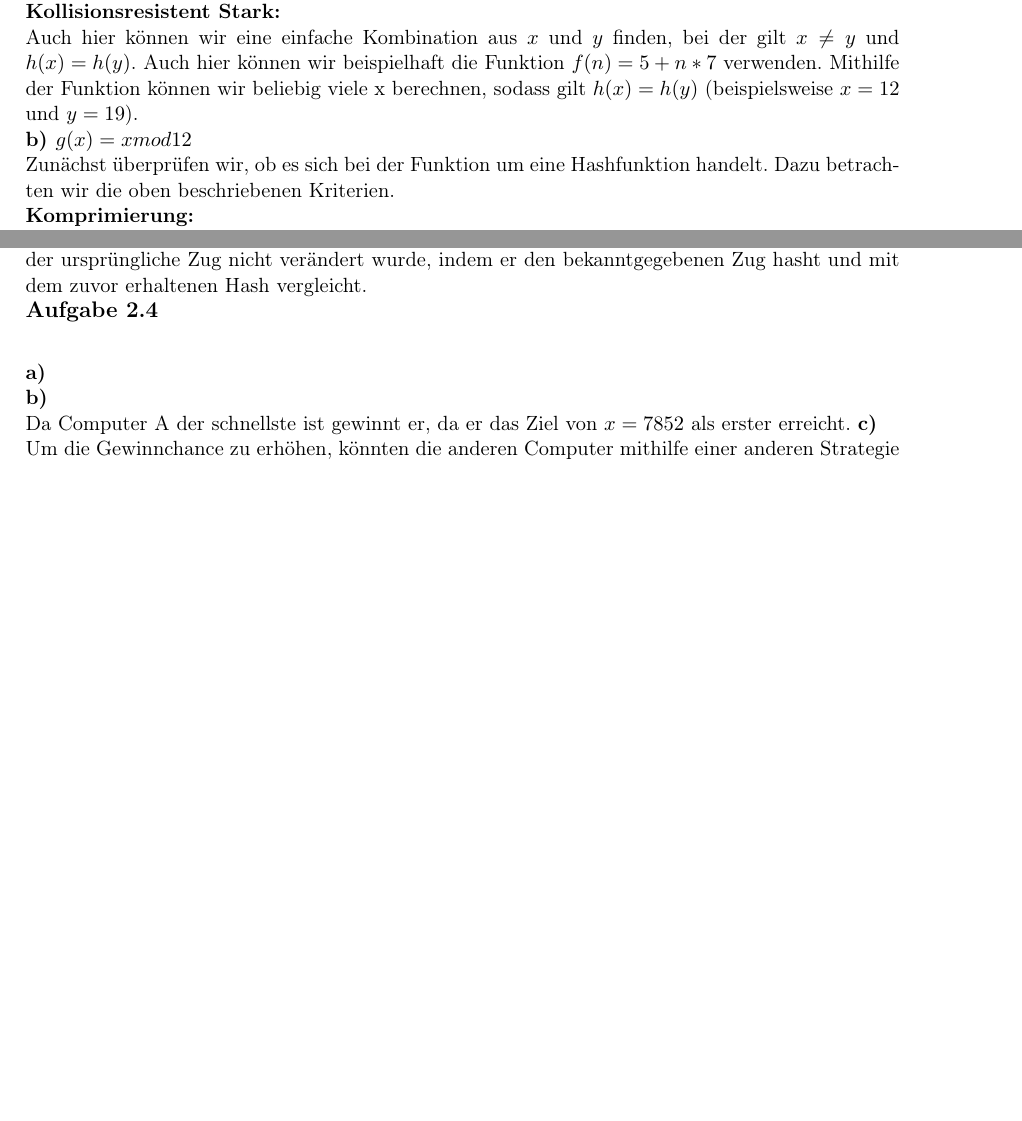
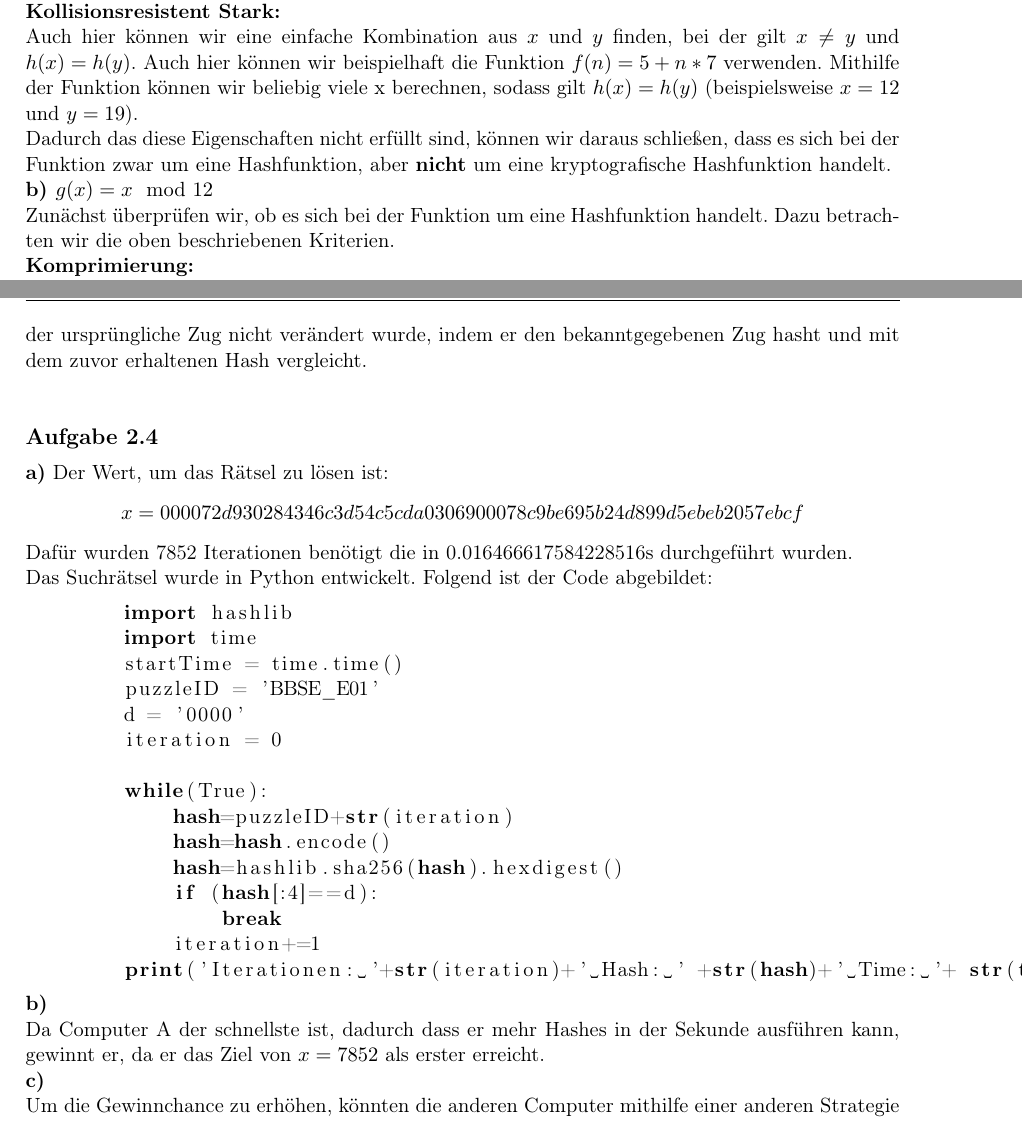
Before and after one commit to lugoerdes/Grundlagen-der-Blockchain-Technologie, a LaTeX problem sheet (Uebungsblatt2/Luis_Goerdes_Abgabe_Uebungsblatt2.tex): two parts of pages 2 and 3 of 3 before the commit and two parts of pages 2 and 3 of 4 after it, joined at a grey line, cut so that both start at the same text, the shorter picture padded with empty space. Compiled offline with pdfLaTeX.

Commit message:
Abgabe Übungsblatt 2 final

```diff
--- a/Uebungsblatt2/Luis_Goerdes_Abgabe_Uebungsblatt2.tex
+++ b/Uebungsblatt2/Luis_Goerdes_Abgabe_Uebungsblatt2.tex
@@ -7,6 +7,7 @@
 	urlcolor=blue,
 	linkcolor=green
 ]{hyperref}
+\usepackage{listings}
 
 \assignment{2}
 
@@ -51,7 +42,8 @@
     Ist nicht erfüllt, zu einem gegebenen \(x\), lässt sich einfach ein \(y\) finden, zu dem gilt \(x \neq y\) und \(h(x)=h(y)\). Nehmen wir ein Beispiel. \(h(12)=12 \mod 7= 5\) finden wir viele beliebige \(x\), die zum selben Ergebnis führen. Durch folgende Funktion finden wir sehr einfach sehr viele \(x\) die zum gleichen Ergebnis führen: \(f(n)=5+n*7\).\\
     \textbf{Kollisionsresistent Stark:}\\
     Auch hier können wir eine einfache Kombination aus \(x\) und \(y\) finden, bei der gilt \(x \neq y\) und \(h(x)=h(y)\). Auch hier können wir beispielhaft die Funktion \(f(n)=5+n*7\) verwenden. Mithilfe der Funktion können wir beliebig viele x berechnen, sodass gilt \(h(x)=h(y)\) (beispielsweise \(x=12\) und \(y=19\)).\\
-    \textbf{b) \(g(x) = x mod 12\)}\\
+    Dadurch das diese Eigenschaften nicht erfüllt sind, können wir daraus schließen, dass es sich bei der Funktion zwar um eine Hashfunktion, aber \textbf{nicht} um eine kryptografische Hashfunktion handelt.\\
+    \textbf{b) \(g(x) = x \mod 12\)}\\
     Zunächst überprüfen wir, ob es sich bei der Funktion um eine Hashfunktion handelt. Dazu betrachten wir die oben beschriebenen Kriterien.\\
     \textbf{Komprimierung:}\\
     Ist erfüllt, da wir durch das Modulo 7, egal wie hoch die Eingabe ist eine Zahl zwischen 0 und 6 erhalten werden.\\
@@ -77,10 +70,29 @@
 \begin{exercise}{3}
     Alice und Bob wählen beide ihre Option. Beide können dann eine Hashfunktion \(h_j=h(Option_j)\). Da es lediglich drei Optionen gibt, wäre dies einfach durch Brute-Forcing zu knacken. Durch das Hinzufügen eines Salts vor dem hashen durch beispielsweise eine Zufallszahl kann dieses Problem gelöst werden. Nachdem sie ihre Wahl offengelegt haben, kann der andere Spieler sicherstellen, dass der ursprüngliche Zug nicht verändert wurde, indem er den bekanntgegebenen Zug hasht und mit dem zuvor erhaltenen Hash vergleicht.\\
 \end{exercise}
-\begin{exercise}{4}
-    \textbf{a)}\\
+
+\begin{exercise}{4}\textbf{a)}
+    Der Wert, um das Rätsel zu lösen ist: \[x=000072d930284346c3d54c5cda0306900078c9be695b24d899d5ebeb2057ebcf\] Dafür wurden 7852 Iterationen benötigt die in 0.016466617584228516s durchgeführt wurden.\\
+    Das Suchrätsel wurde in Python entwickelt. Folgend ist der Code abgebildet:
+    \begin{lstlisting}[language=Python]
+        import hashlib
+        import time
+        startTime = time.time()
+        puzzleID = 'BBSE_E01'
+        d = '0000'
+        iteration = 0
+
+        while(True):
+            hash=puzzleID+str(iteration)
+            hash=hash.encode()
+            hash=hashlib.sha256(hash).hexdigest()
+            if (hash[:4]==d):
+                break
+            iteration+=1
+        print('Iterationen: '+str(iteration)+' Hash: ' +str(hash)+' Time: '+ str(time.time()-startTime))
+    \end{lstlisting}
     \textbf{b)}\\
-    Da Computer A der schnellste ist gewinnt er, da er das Ziel von \(x=7852\) als erster erreicht.
+    Da Computer A der schnellste ist, dadurch dass er mehr Hashes in der Sekunde ausführen kann, gewinnt er, da er das Ziel von \(x=7852\) als erster erreicht.\\
     \textbf{c)}\\
-    Um die Gewinnchance zu erhöhen, könnten die anderen Computer mithilfe einer anderen Strategie ihre Gewinnchance erhöhen.
+    Um die Gewinnchance zu erhöhen, könnten die anderen Computer mithilfe einer anderen Strategie ihre Gewinnchance erhöhen. Beispielsweise könnten die Anderen Computer versuchen bei einem anderen \(x\) zu starten. So wären Sie zu beginn schon näher an der Lösung.\\
     \textbf{d)}\\
```
Also changed, not shown: Uebungsblatt2/Luis_Goerdes_Abgabe_Uebungsblatt2.pdf, Uebungsblatt2/MerkleTree.png (added), Uebungsblatt2/kryptoEIgenschaftenKompakt.png (added), Uebungsblatt2/Übungsblatt 2.pdf (added), Uebungsblatt2/Luis_Goerdes_Abgabe_Uebungsblatt2.tex (27 more changed lines), 6 other files.
